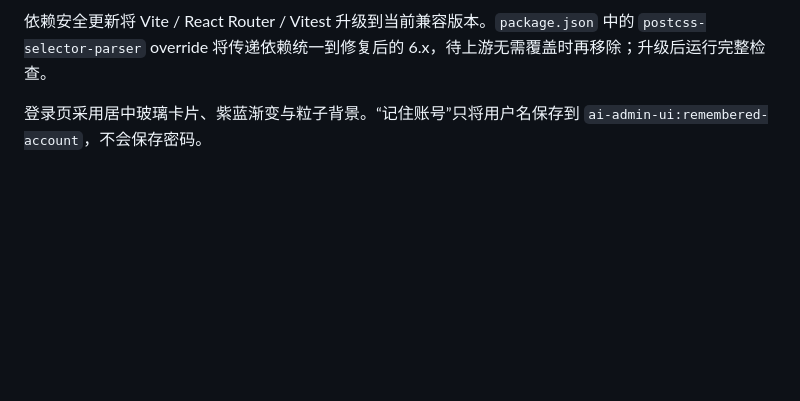
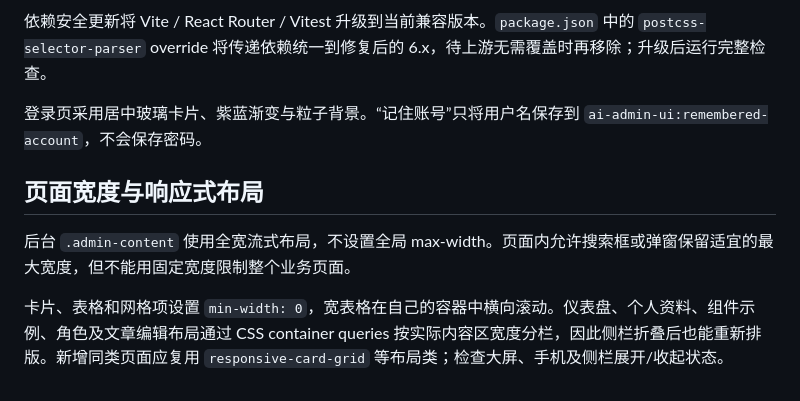
Before and after one commit to javaweb-sec/ai-admin-ui, a Markdown page: docs/DEVELOPMENT.md, the part around the change. Rendered like a GitHub page; blank space fills up the shorter version.

```diff
--- a/docs/DEVELOPMENT.md
+++ b/docs/DEVELOPMENT.md
@@ -43,3 +43,9 @@
 依赖安全更新将 Vite / React Router / Vitest 升级到当前兼容版本。`package.json` 中的 `postcss-selector-parser` override 将传递依赖统一到修复后的 6.x，待上游无需覆盖时再移除；升级后运行完整检查。
 
 登录页采用居中玻璃卡片、紫蓝渐变与粒子背景。“记住账号”只将用户名保存到 `ai-admin-ui:remembered-account`，不会保存密码。
+
+## 页面宽度与响应式布局
+
+后台 `.admin-content` 使用全宽流式布局，不设置全局 max-width。页面内允许搜索框或弹窗保留适宜的最大宽度，但不能用固定宽度限制整个业务页面。
+
+卡片、表格和网格项设置 `min-width: 0`，宽表格在自己的容器中横向滚动。仪表盘、个人资料、组件示例、角色及文章编辑布局通过 CSS container queries 按实际内容区宽度分栏，因此侧栏折叠后也能重新排版。新增同类页面应复用 `responsive-card-grid` 等布局类；检查大屏、手机及侧栏展开/收起状态。
```
Also changed, not shown: README.md (+32 -2 lines), docs/images/dashboard-dark.png (added), docs/images/dashboard-light.png (added), docs/images/login.png (added), 9 other files.
